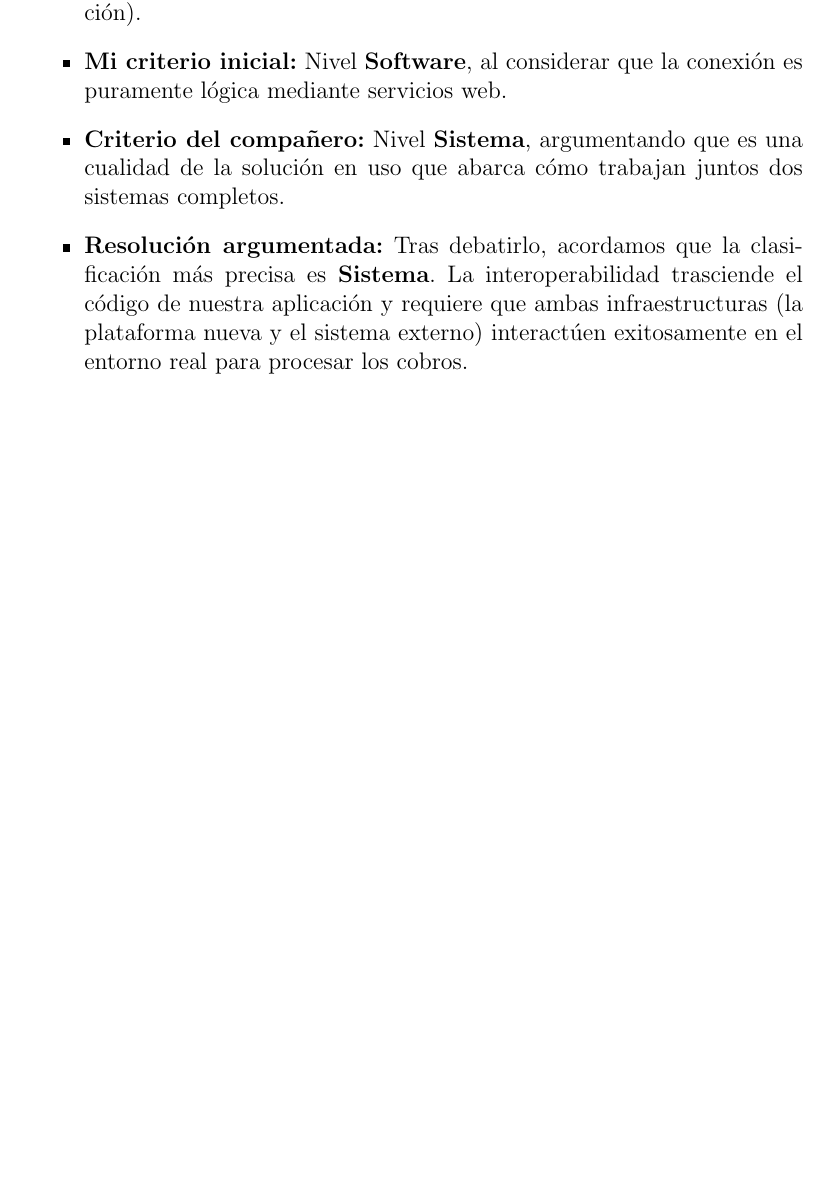
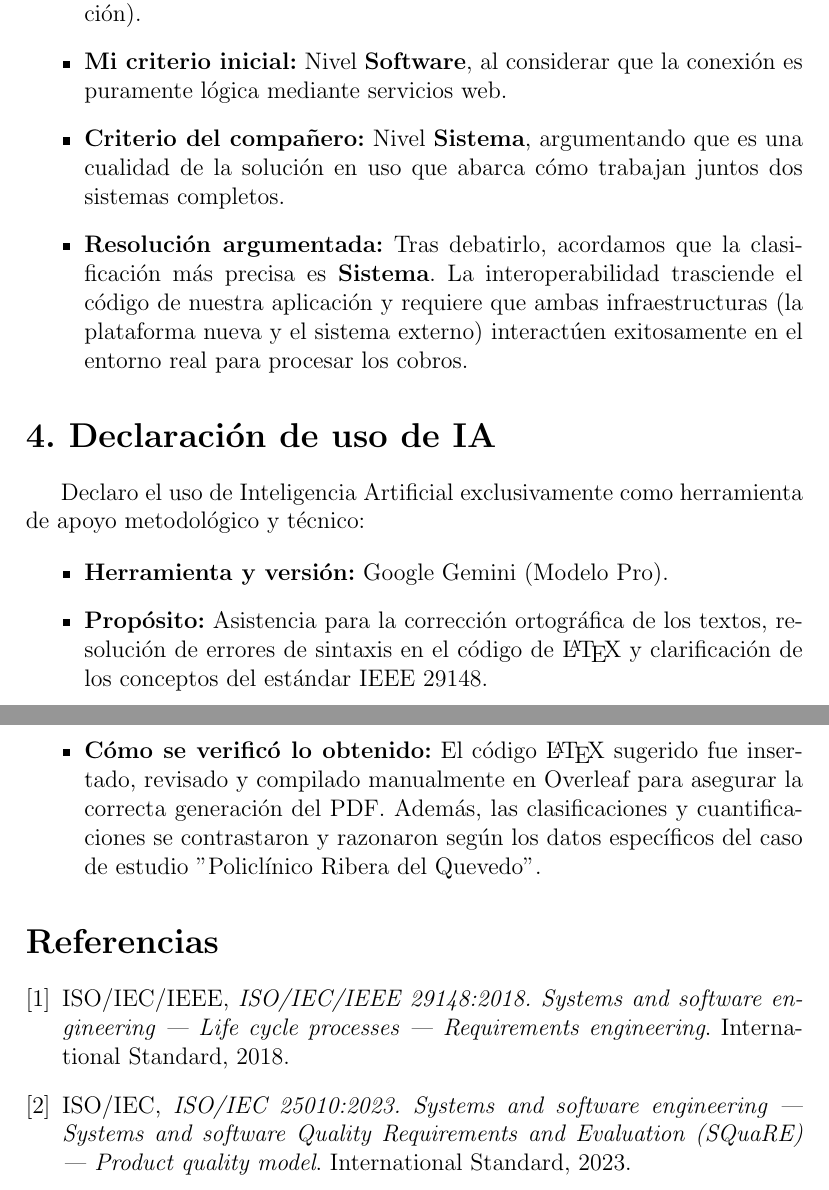
Before and after one commit to clavayenb-2026/ISR401-LavayenCristopher, a LaTeX document (FORM-TL-01/main.tex): part of page 4 of 4 before the commit and two parts of pages 4 and 5 of 5 after it, the two joined at a grey line, cut so that both start at the same text, the shorter picture padded with empty space. Compiled offline with pdfLaTeX.

Commit message:
Agrego seccion de Uso de IA y Referencias

```diff
--- a/FORM-TL-01/main.tex
+++ b/FORM-TL-01/main.tex
@@ -89,6 +89,24 @@ Tras comparar la tabla de clasificación con el repositorio de mi compañero Jon
     \item \textbf{Criterio del compañero:} Nivel \textbf{Sistema}, argumentando que es una cualidad de la solución en uso que abarca cómo trabajan juntos dos sistemas completos.
     \item \textbf{Resolución argumentada:} Tras debatirlo, acordamos que la clasificación más precisa es \textbf{Sistema}. La interoperabilidad trasciende el código de nuestra aplicación y requiere que ambas infraestructuras (la plataforma nueva y el sistema externo) interactúen exitosamente en el entorno real para procesar los cobros.
 \end{itemize}
+\section*{4. Declaración de uso de IA}
+
+Declaro el uso de Inteligencia Artificial exclusivamente como herramienta de apoyo metodológico y técnico:
+
+\begin{itemize}
+    \item \textbf{Herramienta y versión:} Google Gemini (Modelo Pro).
+    \item \textbf{Propósito:} Asistencia para la corrección ortográfica de los textos, resolución de errores de sintaxis en el código de \LaTeX\ y clarificación de los conceptos del estándar IEEE 29148.
+    \item \textbf{Cómo se verificó lo obtenido:} El código \LaTeX\ sugerido fue insertado, revisado y compilado manualmente en Overleaf para asegurar la correcta generación del PDF. Además, las clasificaciones y cuantificaciones se contrastaron y razonaron según los datos específicos del caso de estudio "Policlínico Ribera del Quevedo".
+\end{itemize}
+
+\renewcommand{\refname}{Referencias}
+\begin{thebibliography}{9}
+
+\bibitem{ieee29148}
+ISO/IEC/IEEE, \emph{ISO/IEC/IEEE 29148:2018. Systems and software engineering — Life cycle processes — Requirements engineering}. International Standard, 2018.
+
+\bibitem{iso25010}
+ISO/IEC, \emph{ISO/IEC 25010:2023. Systems and software engineering — Systems and software Quality Requirements and Evaluation (SQuaRE) — Product quality model}. International Standard, 2023.
 
 \end{thebibliography}
 \end{document}
```
Also changed, not shown: FORM-TL-01/main.pdf.
